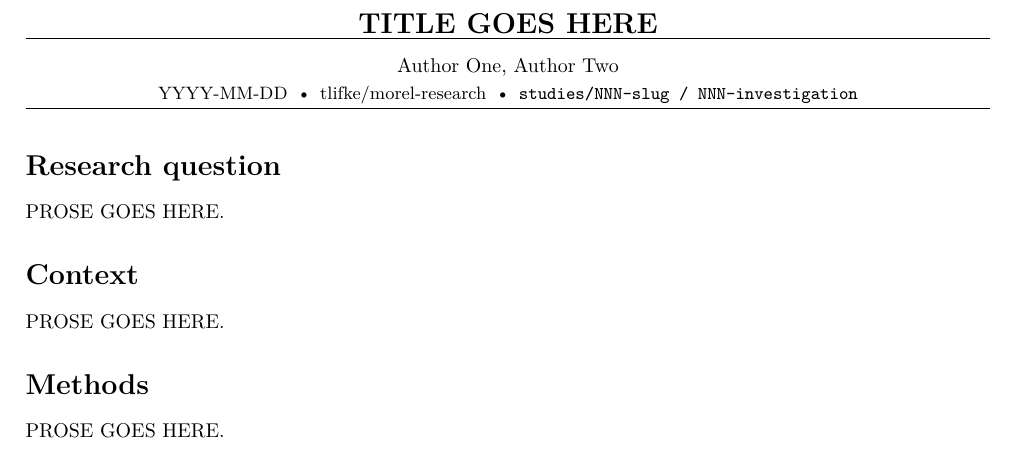
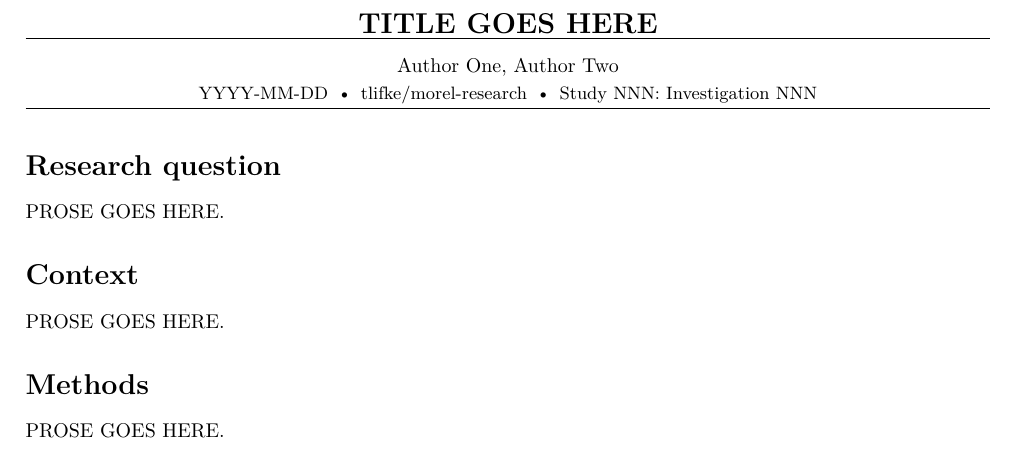
Before and after one commit to tlifke/morel-research, a LaTeX document (one-pagers/template/one-pager.tex): part of the page, cut so that both start at the same text. Compiled offline with XeLaTeX.

Commit message:
Title metadata: 'Study 001: Investigation 006' instead of slugged path
Co-Authored-By: Claude Opus 4.7 (1M context) <noreply@anthropic.com>

```diff
--- a/one-pagers/template/one-pager.tex
+++ b/one-pagers/template/one-pager.tex
@@ -41,7 +41,7 @@
 \vspace{0.4em}
 \begin{center}
 Author One, Author Two\\[0.15em]
-{\small YYYY-MM-DD \,\textbullet\, \href{https://github.com/tlifke/morel-research}{tlifke/morel-research} \,\textbullet\, \texttt{studies/NNN-slug / NNN-investigation}}
+{\small YYYY-MM-DD \,\textbullet\, \href{https://github.com/tlifke/morel-research}{tlifke/morel-research} \,\textbullet\, Study NNN: Investigation NNN}
 \end{center}
 \vspace{0.2em}
 \hrule
```
Also changed, not shown: studies/001-tool-calibration/writeups/onepager/001-curator-prediction-mismatch/one-pager.tex (+1 -1 lines), studies/001-tool-calibration/writeups/onepager/001-curator-prediction-mismatch/one-pager.pdf.
